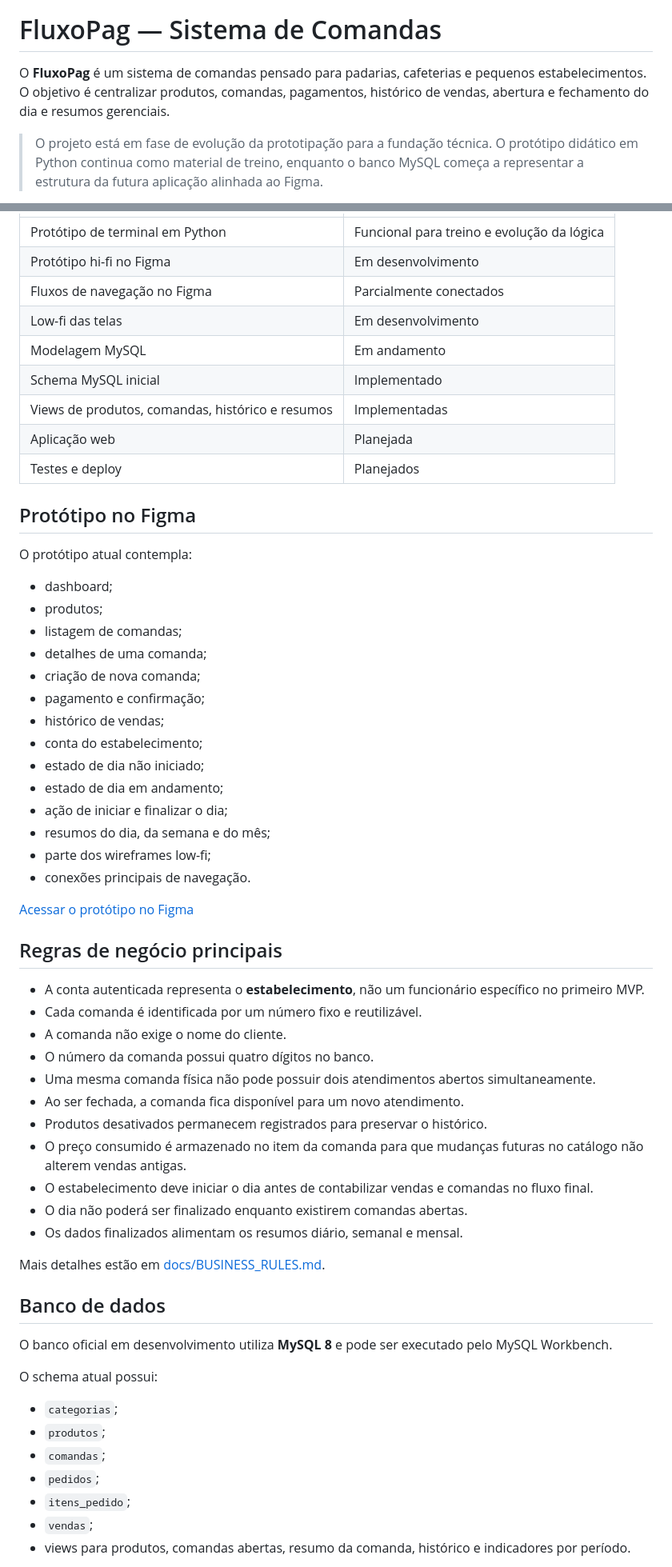
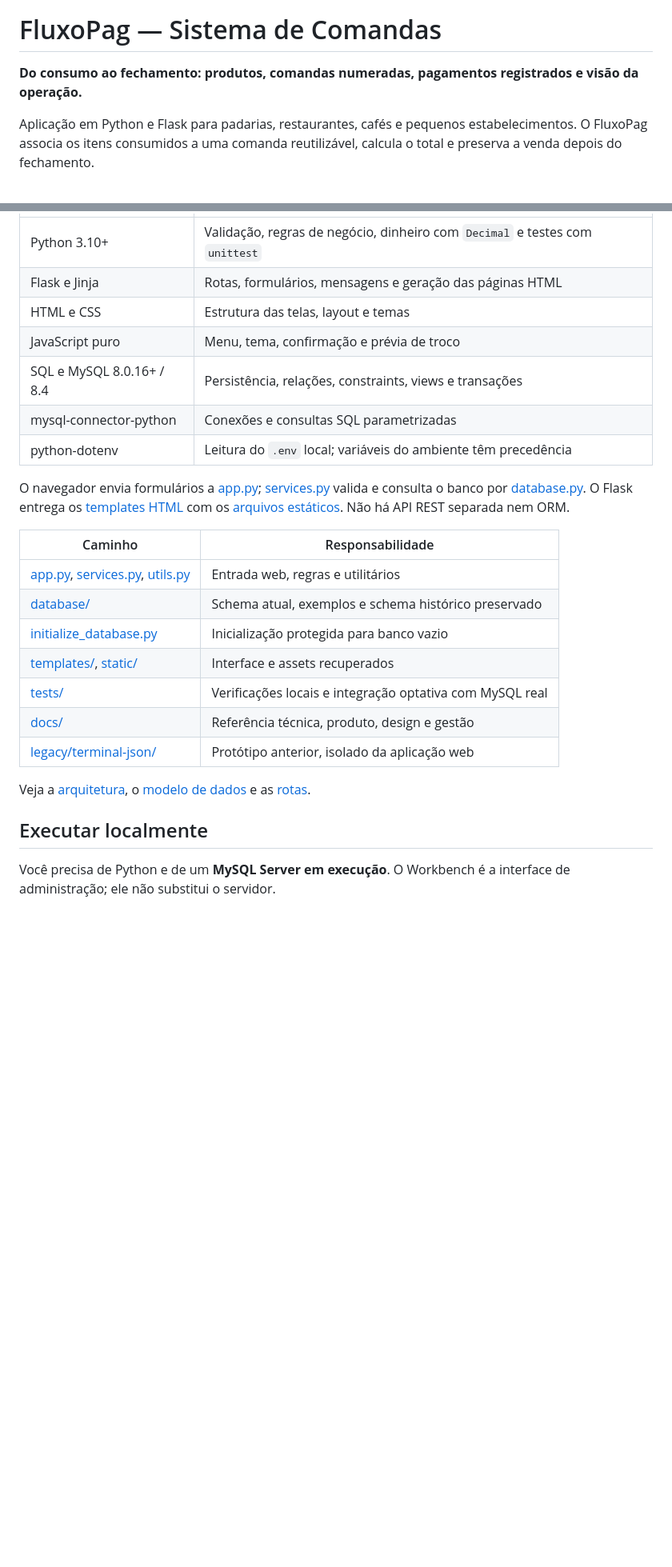
Before and after one commit to gustavonm20/Sistema-de-comandas, a Markdown page: README.md, 2 parts joined by grey strips. Shown at 80% size. Drawn GitHub-style; blank space fills up the shorter version.

Commit message:
Apresentação do FluxoPag

```diff
--- a/README.md
+++ b/README.md
@@ -1,6 +3,6 @@
 # FluxoPag — Sistema de Comandas
 
-O **FluxoPag** é um sistema de comandas pensado para padarias, cafeterias e pequenos estabelecimentos. O objetivo é centralizar produtos, comandas, pagamentos, histórico de vendas, abertura e fechamento do dia e resumos gerenciais.
+**Do consumo ao fechamento: produtos, comandas numeradas, pagamentos registrados e visão da operação.**
 
-> O projeto está em fase de evolução da prototipação para a fundação técnica. O protótipo didático em Python continua como material de treino, enquanto o banco MySQL começa a representar a estrutura da futura aplicação alinhada ao Figma.
+Aplicação em Python e Flask para padarias, restaurantes, cafés e pequenos estabelecimentos. O FluxoPag associa os itens consumidos a uma comanda reutilizável, calcula o total e preserva a venda depois do fechamento.
 
@@ -10,62 +53,27 @@ O **FluxoPag** é um sistema de comandas pensado para padarias, cafeterias e peq
 | --- | --- |
-| Protótipo de terminal em Python | Funcional para treino e evolução da lógica |
-| Protótipo hi-fi no Figma | Em desenvolvimento |
-| Fluxos de navegação no Figma | Parcialmente conectados |
-| Low-fi das telas | Em desenvolvimento |
-| Modelagem MySQL | Em andamento |
-| Schema MySQL inicial | Implementado |
-| Views de produtos, comandas, histórico e resumos | Implementadas |
-| Aplicação web | Planejada |
-| Testes e deploy | Planejados |
+| Python 3.10+ | Validação, regras de negócio, dinheiro com `Decimal` e testes com `unittest` |
+| Flask e Jinja | Rotas, formulários, mensagens e geração das páginas HTML |
+| HTML e CSS | Estrutura das telas, layout e temas |
+| JavaScript puro | Menu, tema, confirmação e prévia de troco |
+| SQL e MySQL 8.0.16+ / 8.4 | Persistência, relações, constraints, views e transações |
+| mysql-connector-python | Conexões e consultas SQL parametrizadas |
+| python-dotenv | Leitura do `.env` local; variáveis do ambiente têm precedência |
 
-## Protótipo no Figma
+O navegador envia formulários a [app.py](app.py); [services.py](services.py) valida e consulta o banco por [database.py](database.py). O Flask entrega os [templates HTML](templates/) com os [arquivos estáticos](static/). Não há API REST separada nem ORM.
 
-O protótipo atual contempla:
+| Caminho | Responsabilidade |
+| --- | --- |
+| [app.py](app.py), [services.py](services.py), [utils.py](utils.py) | Entrada web, regras e utilitários |
+| [database/](database/) | Schema atual, exemplos e schema histórico preservado |
+| [initialize_database.py](initialize_database.py) | Inicialização protegida para banco vazio |
+| [templates/](templates/), [static/](static/) | Interface e assets recuperados |
+| [tests/](tests/) | Verificações locais e integração optativa com MySQL real |
+| [docs/](docs/README.md) | Referência técnica, produto, design e gestão |
+| [legacy/terminal-json/](legacy/terminal-json/README.md) | Protótipo anterior, isolado da aplicação web |
 
-- dashboard;
-- produtos;
-- listagem de comandas;
-- detalhes de uma comanda;
-- criação de nova comanda;
-- pagamento e confirmação;
-- histórico de vendas;
-- conta do estabelecimento;
-- estado de dia não iniciado;
-- estado de dia em andamento;
-- ação de iniciar e finalizar o dia;
-- resumos do dia, da semana e do mês;
-- parte dos wireframes low-fi;
-- conexões principais de navegação.
+Veja a [arquitetura](docs/ARCHITECTURE.md), o [modelo de dados](docs/DATABASE.md) e as [rotas](docs/ROUTES.md).
 
-[Acessar o protótipo no Figma](https://www.figma.com/design/Rau8PgbGwiiJwRo9MHgzMW/Comandas?node-id=0-1)
+## Executar localmente
 
-## Regras de negócio principais
+Você precisa de Python e de um **MySQL Server em execução**. O Workbench é a interface de administração; ele não substitui o servidor.
 
-- A conta autenticada representa o **estabelecimento**, não um funcionário específico no primeiro MVP.
-- Cada comanda é identificada por um número fixo e reutilizável.
-- A comanda não exige o nome do cliente.
-- O número da comanda possui quatro dígitos no banco.
-- Uma mesma comanda física não pode possuir dois atendimentos abertos simultaneamente.
-- Ao ser fechada, a comanda fica disponível para um novo atendimento.
-- Produtos desativados permanecem registrados para preservar o histórico.
-- O preço consumido é armazenado no item da comanda para que mudanças futuras no catálogo não alterem vendas antigas.
-- O estabelecimento deve iniciar o dia antes de contabilizar vendas e comandas no fluxo final.
-- O dia não poderá ser finalizado enquanto existirem comandas abertas.
-- Os dados finalizados alimentam os resumos diário, semanal e mensal.
-
-Mais detalhes estão em [docs/BUSINESS_RULES.md](docs/BUSINESS_RULES.md).
-
-## Banco de dados
-
-O banco oficial em desenvolvimento utiliza **MySQL 8** e pode ser executado pelo MySQL Workbench.
-
-O schema atual possui:
-
-- `categorias`;
-- `produtos`;
-- `comandas`;
-- `pedidos`;
-- `itens_pedido`;
-- `vendas`;
-- views para produtos, comandas abertas, resumo da comanda, histórico e indicadores por período.
-
```
Also changed, not shown: other parts of README.md (+81 -68 lines).
